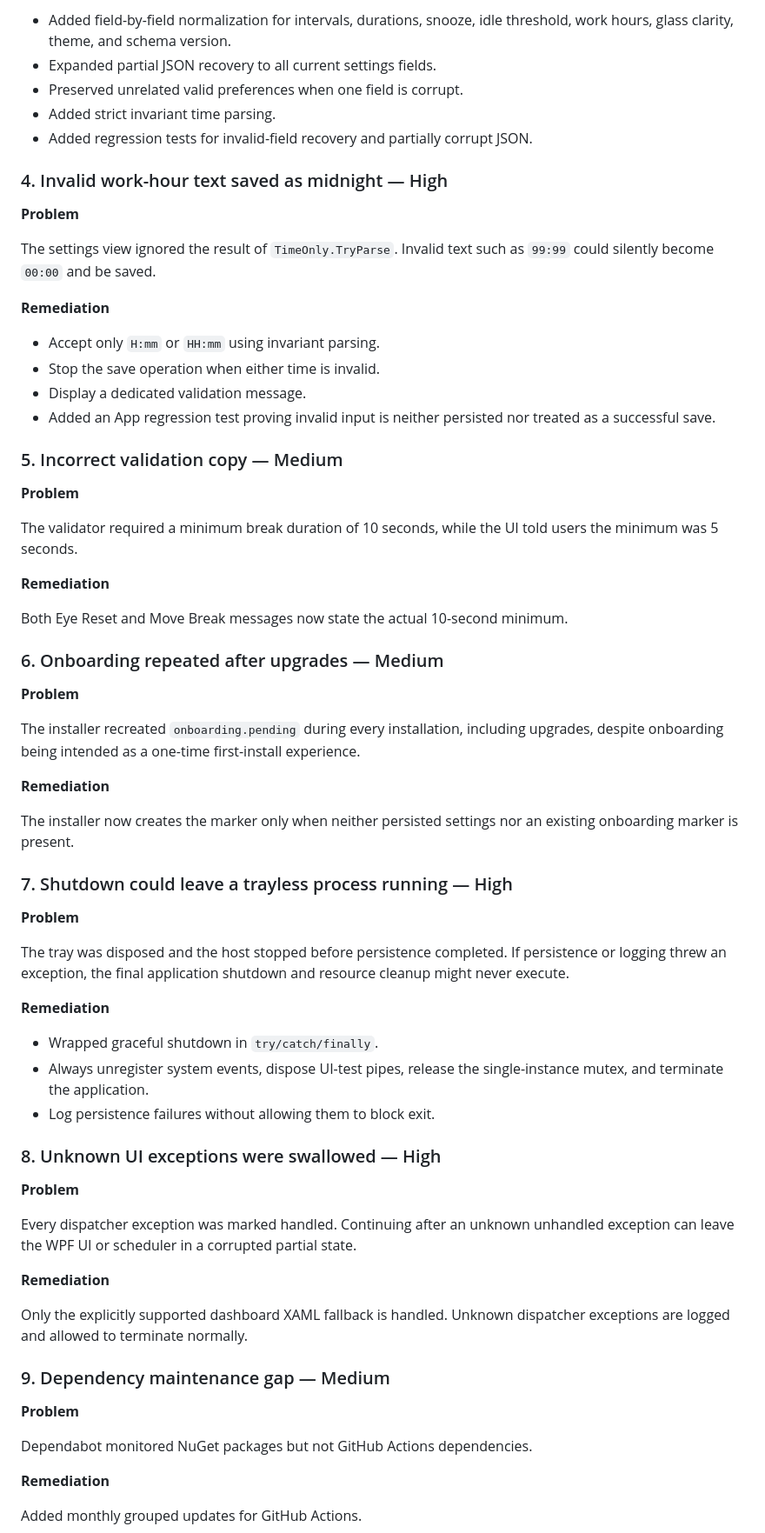
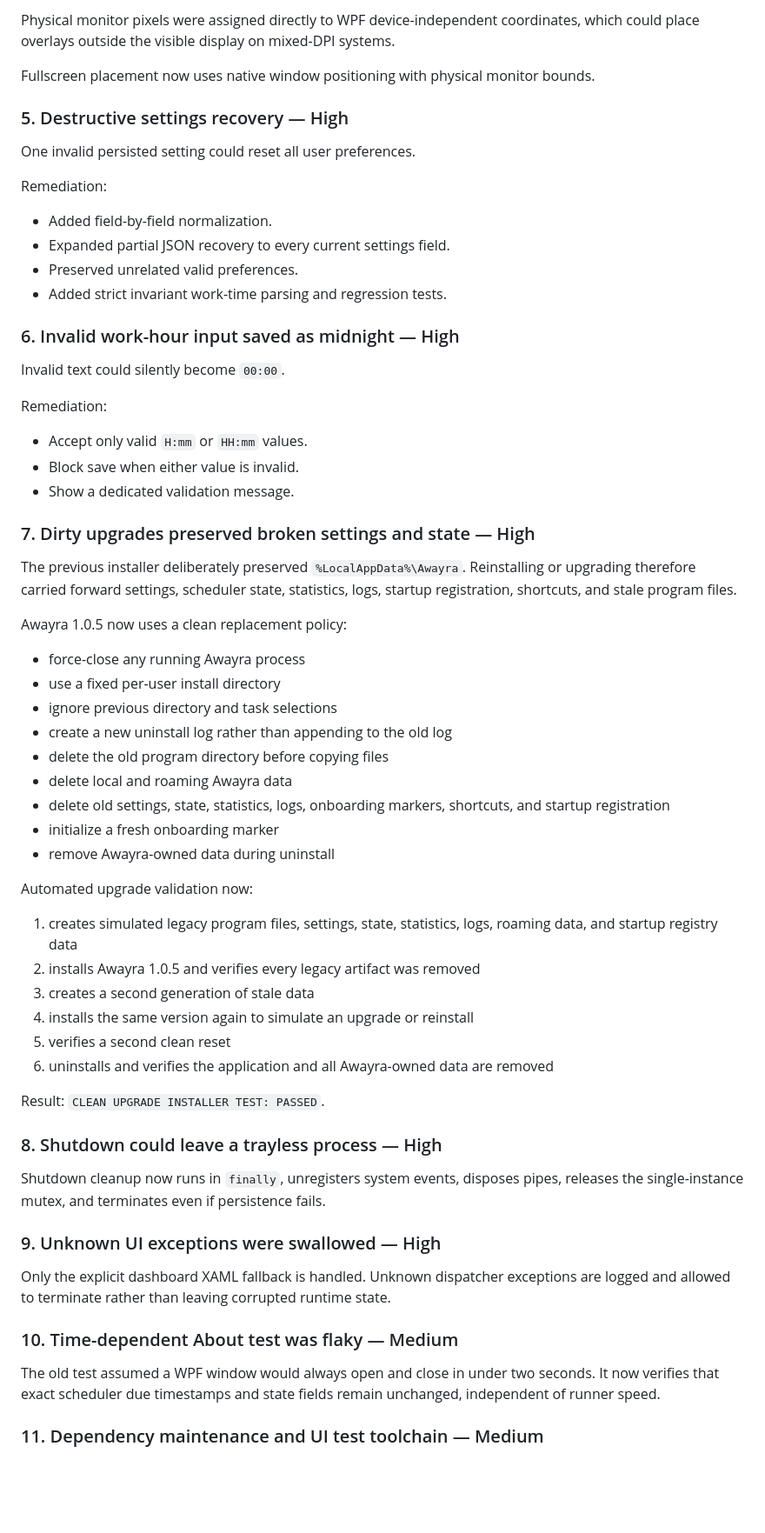
Before and after one commit to AWAYRA/AWAYRA-WPF, a Markdown page: docs/AUDIT-2026-07-30.md, the part around one of its changes. Shown at 87% size. Drawn GitHub-style; blank space fills up the shorter version.

Commit message:
Record Awayra 1.0.5 clean upgrade validation

```diff
--- a/docs/AUDIT-2026-07-30.md
+++ b/docs/AUDIT-2026-07-30.md
@@ -65,72 +66,67 @@ One invalid persisted setting could make the application discard all user prefer
 
-- Added field-by-field normalization for intervals, durations, snooze, idle threshold, work hours, glass clarity, theme, and schema version.
-- Expanded partial JSON recovery to all current settings fields.
-- Preserved unrelated valid preferences when one field is corrupt.
-- Added strict invariant time parsing.
-- Added regression tests for invalid-field recovery and partially corrupt JSON.
+Physical monitor pixels were assigned directly to WPF device-independent coordinates, which could place overlays outside the visible display on mixed-DPI systems.
 
-### 4. Invalid work-hour text saved as midnight — High
+Fullscreen placement now uses native window positioning with physical monitor bounds.
 
-**Problem**
+### 5. Destructive settings recovery — High
 
-The settings view ignored the result of `TimeOnly.TryParse`. Invalid text such as `99:99` could silently become `00:00` and be saved.
+One invalid persisted setting could reset all user preferences.
 
-**Remediation**
+Remediation:
 
-- Accept only `H:mm` or `HH:mm` using invariant parsing.
-- Stop the save operation when either time is invalid.
-- Display a dedicated validation message.
-- Added an App regression test proving invalid input is neither persisted nor treated as a successful save.
+- Added field-by-field normalization.
+- Expanded partial JSON recovery to every current settings field.
+- Preserved unrelated valid preferences.
+- Added strict invariant work-time parsing and regression tests.
 
-### 5. Incorrect validation copy — Medium
+### 6. Invalid work-hour input saved as midnight — High
 
-**Problem**
+Invalid text could silently become `00:00`.
 
-The validator required a minimum break duration of 10 seconds, while the UI told users the minimum was 5 seconds.
+Remediation:
 
-**Remediation**
+- Accept only valid `H:mm` or `HH:mm` values.
+- Block save when either value is invalid.
+- Show a dedicated validation message.
 
-Both Eye Reset and Move Break messages now state the actual 10-second minimum.
+### 7. Dirty upgrades preserved broken settings and state — High
 
-### 6. Onboarding repeated after upgrades — Medium
+The previous installer deliberately preserved `%LocalAppData%\Awayra`. Reinstalling or upgrading therefore carried forward settings, scheduler state, statistics, logs, startup registration, shortcuts, and stale program files.
 
-**Problem**
+Awayra 1.0.5 now uses a clean replacement policy:
 
-The installer recreated `onboarding.pending` during every installation, including upgrades, despite onboarding being intended as a one-time first-install experience.
+- force-close any running Awayra process
+- use a fixed per-user install directory
+- ignore previous directory and task selections
+- create a new uninstall log rather than appending to the old log
+- delete the old program directory before copying files
+- delete local and roaming Awayra data
+- delete old settings, state, statistics, logs, onboarding markers, shortcuts, and startup registration
+- initialize a fresh onboarding marker
+- remove Awayra-owned data during uninstall
 
-**Remediation**
+Automated upgrade validation now:
 
-The installer now creates the marker only when neither persisted settings nor an existing onboarding marker is present.
+1. creates simulated legacy program files, settings, state, statistics, logs, roaming data, and startup registry data
+2. installs Awayra 1.0.5 and verifies every legacy artifact was removed
+3. creates a second generation of stale data
+4. installs the same version again to simulate an upgrade or reinstall
+5. verifies a second clean reset
+6. uninstalls and verifies the application and all Awayra-owned data are removed
 
-### 7. Shutdown could leave a trayless process running — High
+Result: `CLEAN UPGRADE INSTALLER TEST: PASSED`.
 
-**Problem**
+### 8. Shutdown could leave a trayless process — High
 
-The tray was disposed and the host stopped before persistence completed. If persistence or logging threw an exception, the final application shutdown and resource cleanup might never execute.
+Shutdown cleanup now runs in `finally`, unregisters system events, disposes pipes, releases the single-instance mutex, and terminates even if persistence fails.
 
-**Remediation**
+### 9. Unknown UI exceptions were swallowed — High
 
-- Wrapped graceful shutdown in `try/catch/finally`.
-- Always unregister system events, dispose UI-test pipes, release the single-instance mutex, and terminate the application.
-- Log persistence failures without allowing them to block exit.
+Only the explicit dashboard XAML fallback is handled. Unknown dispatcher exceptions are logged and allowed to terminate rather than leaving corrupted runtime state.
 
-### 8. Unknown UI exceptions were swallowed — High
+### 10. Time-dependent About test was flaky — Medium
 
-**Problem**
+The old test assumed a WPF window would always open and close in under two seconds. It now verifies that exact scheduler due timestamps and state fields remain unchanged, independent of runner speed.
 
-Every dispatcher exception was marked handled. Continuing after an unknown unhandled exception can leave the WPF UI or scheduler in a corrupted partial state.
+### 11. Dependency maintenance and UI test toolchain — Medium
 
-**Remediation**
-
-Only the explicitly supported dashboard XAML fallback is handled. Unknown dispatcher exceptions are logged and allowed to terminate normally.
-
-### 9. Dependency maintenance gap — Medium
-
-**Problem**
-
-Dependabot monitored NuGet packages but not GitHub Actions dependencies.
-
-**Remediation**
-
-Added monthly grouped updates for GitHub Actions.
-
```
Also changed, not shown: other parts of docs/AUDIT-2026-07-30.md (+55 -77 lines).
